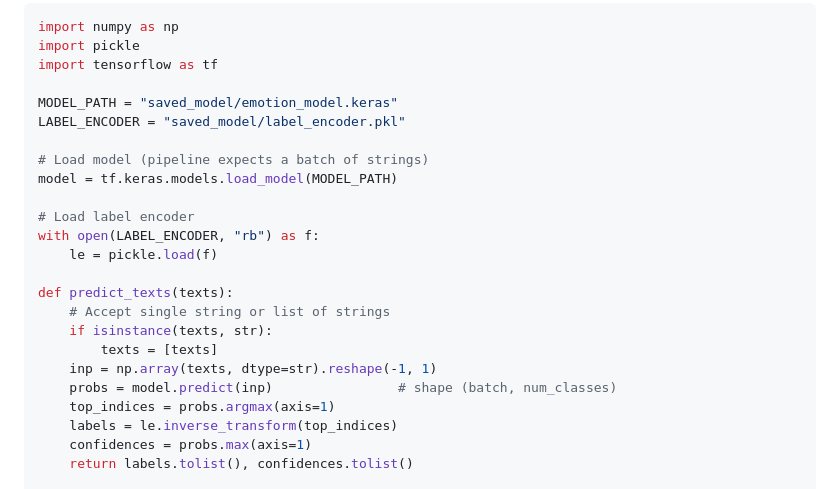
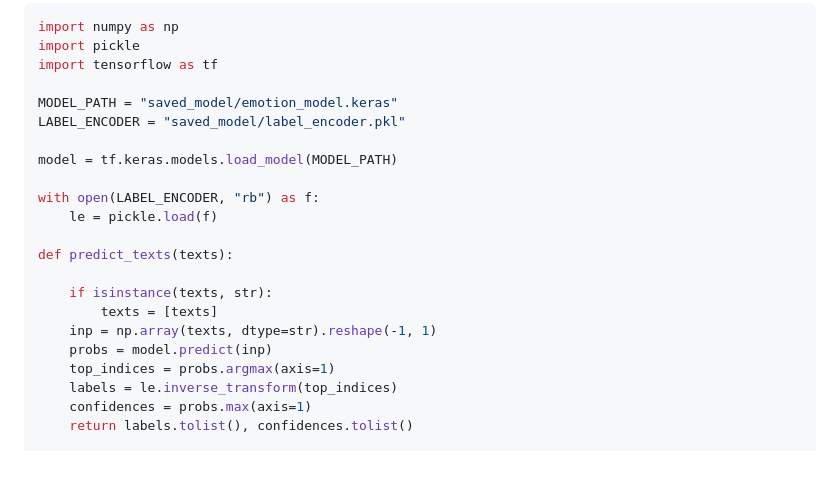
Before and after one commit to Ravi-Kiran-Usurupati/emotion-detection, a Markdown page: README.md, the part around the change printed below. GitHub-like rendering; blank space fills up the shorter version.

Commit message:
remove some unwanted in readme

```diff
--- a/README.md
+++ b/README.md
@@ -170,19 +174,17 @@ import tensorflow as tf
 MODEL_PATH = "saved_model/emotion_model.keras"
 LABEL_ENCODER = "saved_model/label_encoder.pkl"
 
-# Load model (pipeline expects a batch of strings)
 model = tf.keras.models.load_model(MODEL_PATH)
 
-# Load label encoder
 with open(LABEL_ENCODER, "rb") as f:
     le = pickle.load(f)
 
 def predict_texts(texts):
-    # Accept single string or list of strings
+
     if isinstance(texts, str):
         texts = [texts]
     inp = np.array(texts, dtype=str).reshape(-1, 1)
-    probs = model.predict(inp)                # shape (batch, num_classes)
+    probs = model.predict(inp)
     top_indices = probs.argmax(axis=1)
     labels = le.inverse_transform(top_indices)
     confidences = probs.max(axis=1)
```
Also changed, not shown: other parts of README.md (+5 -1 lines).
